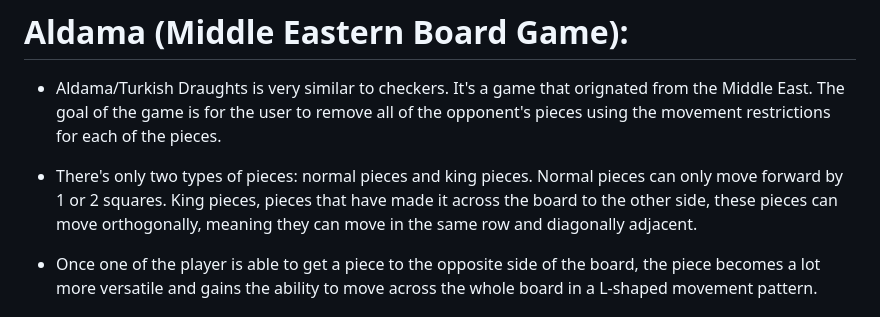
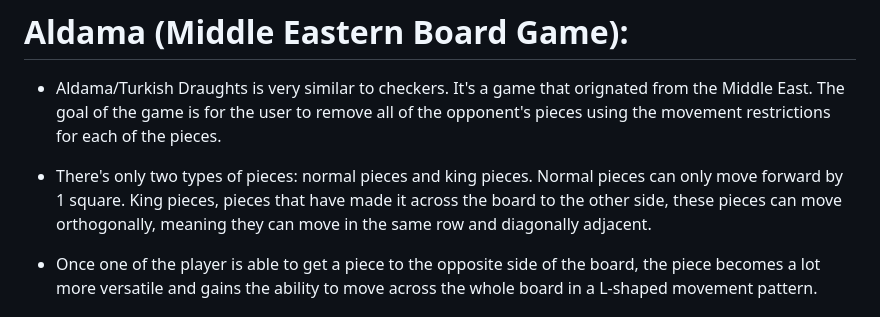
Before and after one commit to ChaseB-creator/Aldama, a Markdown page: README.md, the part around the change. Rendered like a GitHub page.

Commit message:
Rule's of the game better clarified and corrected
Corrected movement rules for normal pieces in the game description.

```diff
--- a/README.md
+++ b/README.md
@@ -3,7 +3,7 @@
 - Aldama/Turkish Draughts is very similar to checkers. It's a game that orignated from the Middle East. The goal of the game is for the user to remove all of the opponent's pieces using the
   movement restrictions for each of the pieces.
 
-- There's only two types of pieces: normal pieces and king pieces. Normal pieces can only move forward by 1 or 2 squares. King pieces, pieces that have made it across
+- There's only two types of pieces: normal pieces and king pieces. Normal pieces can only move forward by 1 square. King pieces, pieces that have made it across
   the board to the other side, these pieces can move orthogonally, meaning they can move in the same row and diagonally adjacent.
 
 - Once one of the player is able to get a piece to the opposite side of the board, the piece becomes a lot more versatile and gains the ability to move across the whole board
```
